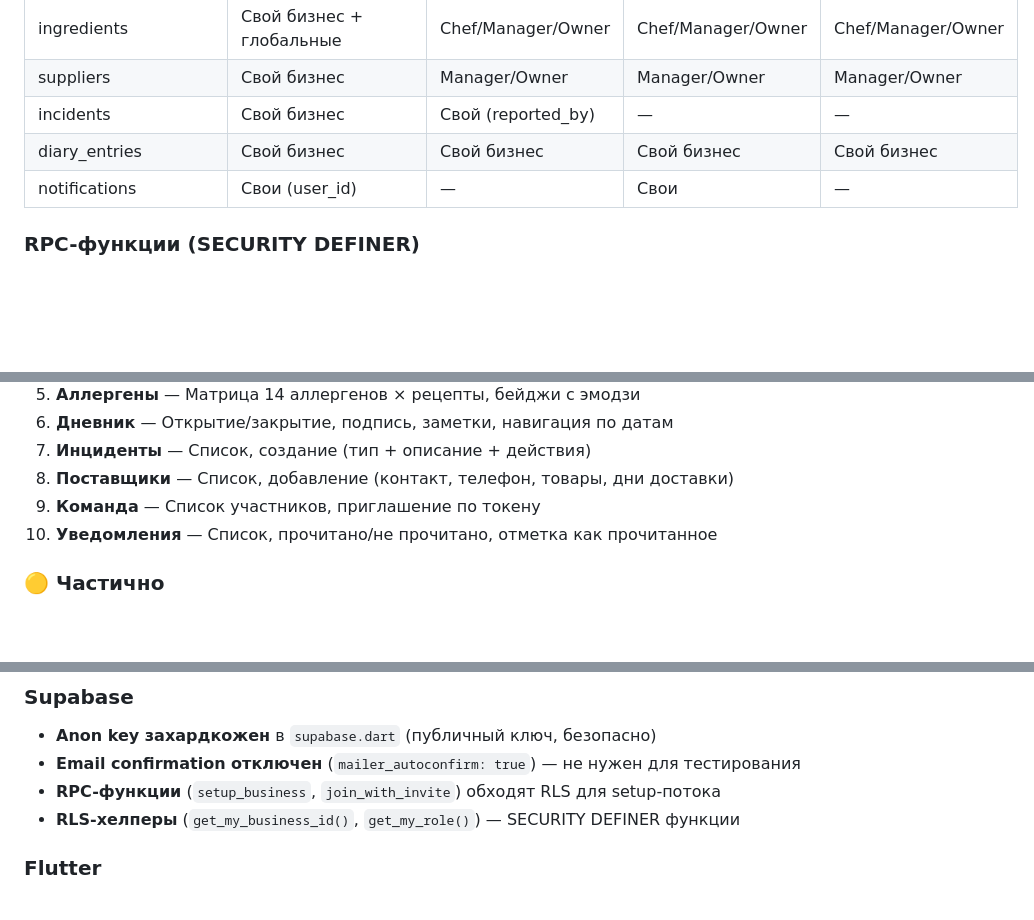
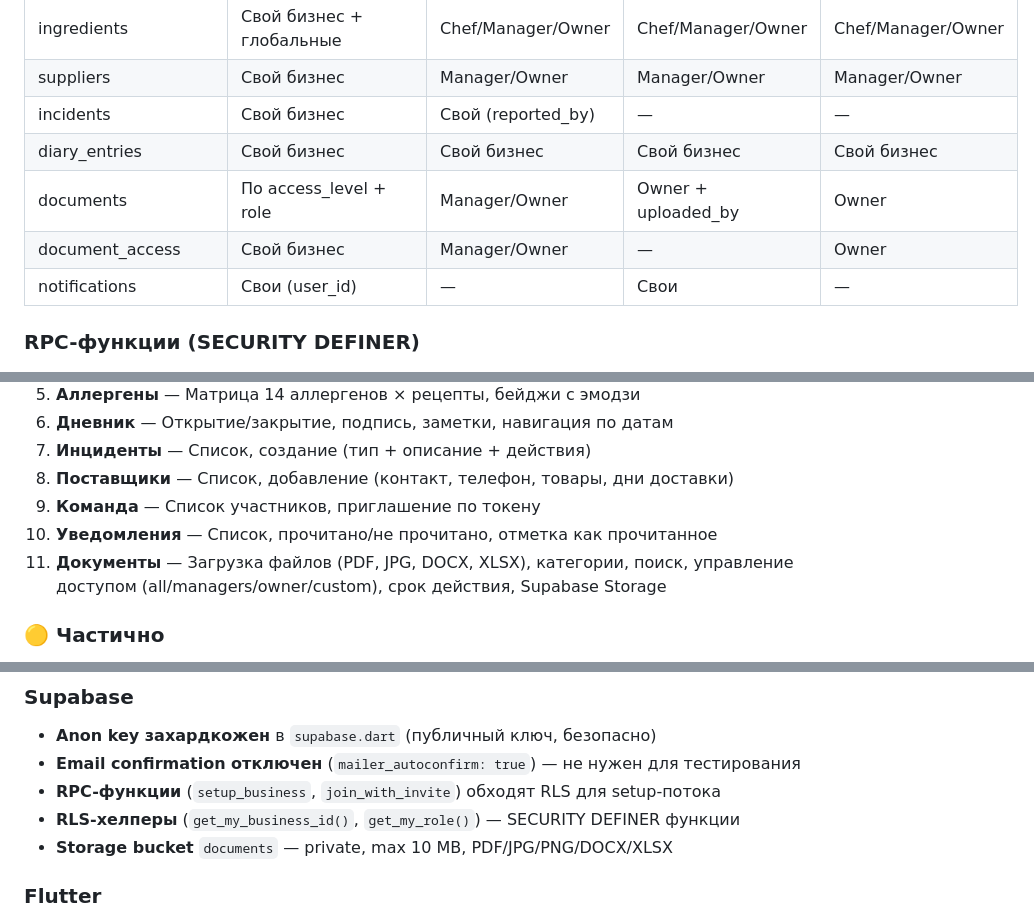
Before and after one commit to KNSTNTN24/haccp-mobile, a Markdown page: PROJECT_STATE.md, 3 parts joined by grey strips. GitHub-like rendering; blank space fills up the shorter version.

```diff
--- a/PROJECT_STATE.md
+++ b/PROJECT_STATE.md
@@ -366,6 +402,8 @@ ShellRoute (AppScaffold — bottom navigation):
 | suppliers | Свой бизнес | Manager/Owner | Manager/Owner | Manager/Owner |
 | incidents | Свой бизнес | Свой (reported_by) | — | — |
 | diary_entries | Свой бизнес | Свой бизнес | Свой бизнес | Свой бизнес |
+| documents | По access_level + role | Manager/Owner | Owner + uploaded_by | Owner |
+| document_access | Свой бизнес | Manager/Owner | — | Owner |
 | notifications | Свои (user_id) | — | Свои | — |
 
 ### RPC-функции (SECURITY DEFINER)
@@ -411,6 +449,7 @@ ShellRoute (AppScaffold — bottom navigation):
 8. **Поставщики** — Список, добавление (контакт, телефон, товары, дни доставки)
 9. **Команда** — Список участников, приглашение по токену
 10. **Уведомления** — Список, прочитано/не прочитано, отметка как прочитанное
+11. **Документы** — Загрузка файлов (PDF, JPG, DOCX, XLSX), категории, поиск, управление доступом (all/managers/owner/custom), срок действия, Supabase Storage
 
 ### 🟡 Частично
 
@@ -457,6 +496,7 @@ ShellRoute (AppScaffold — bottom navigation):
 - **Email confirmation отключен** (`mailer_autoconfirm: true`) — не нужен для тестирования
 - **RPC-функции** (`setup_business`, `join_with_invite`) обходят RLS для setup-потока
 - **RLS-хелперы** (`get_my_business_id()`, `get_my_role()`) — SECURITY DEFINER функции
+- **Storage bucket** `documents` — private, max 10 MB, PDF/JPG/PNG/DOCX/XLSX
 
 ### Flutter
 - **Riverpod 3.x** — используем `Notifier`, НЕ `StateNotifier`; `.value` НЕ `.valueOrNull`
```
Also changed, not shown: other parts of PROJECT_STATE.md (+40 -4 lines).
